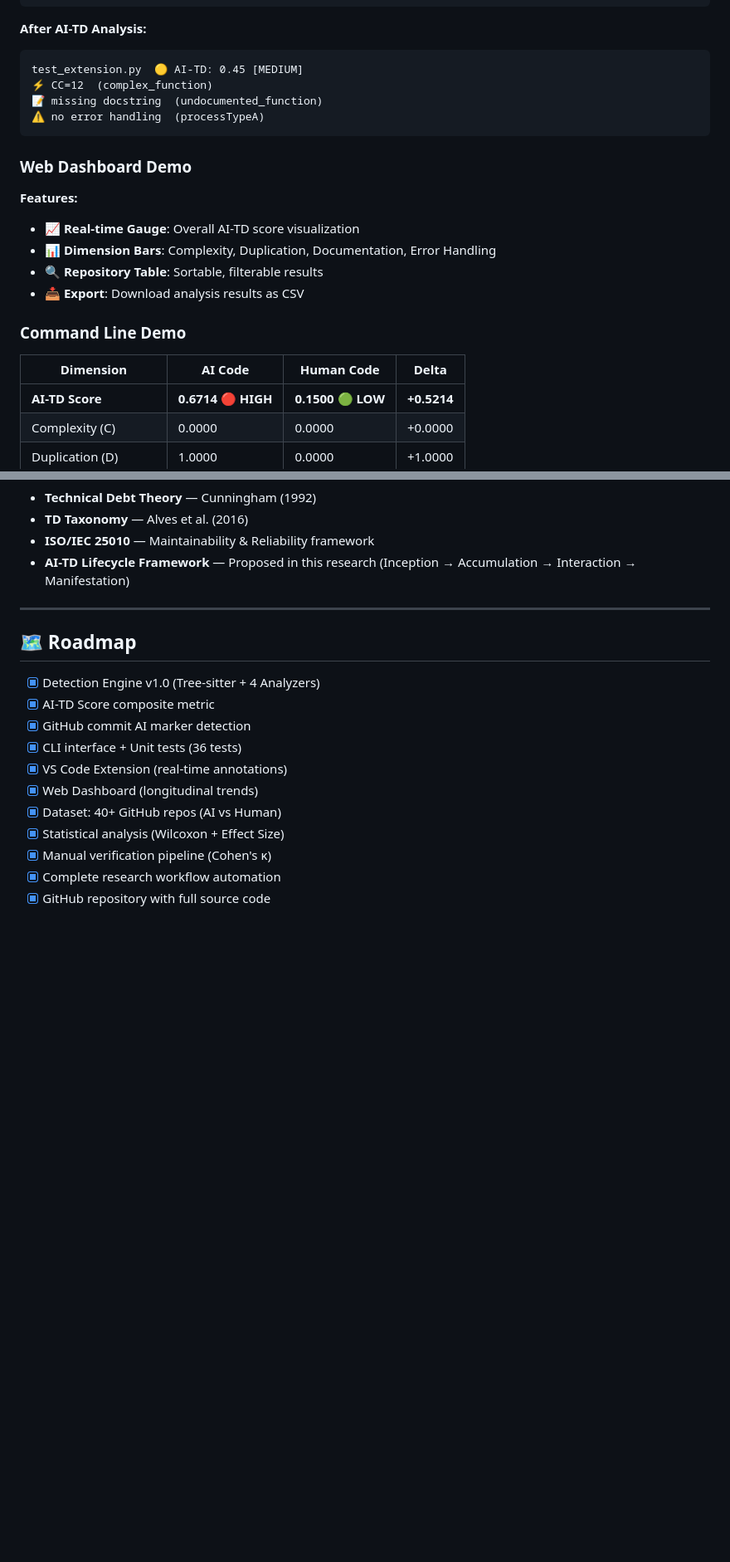
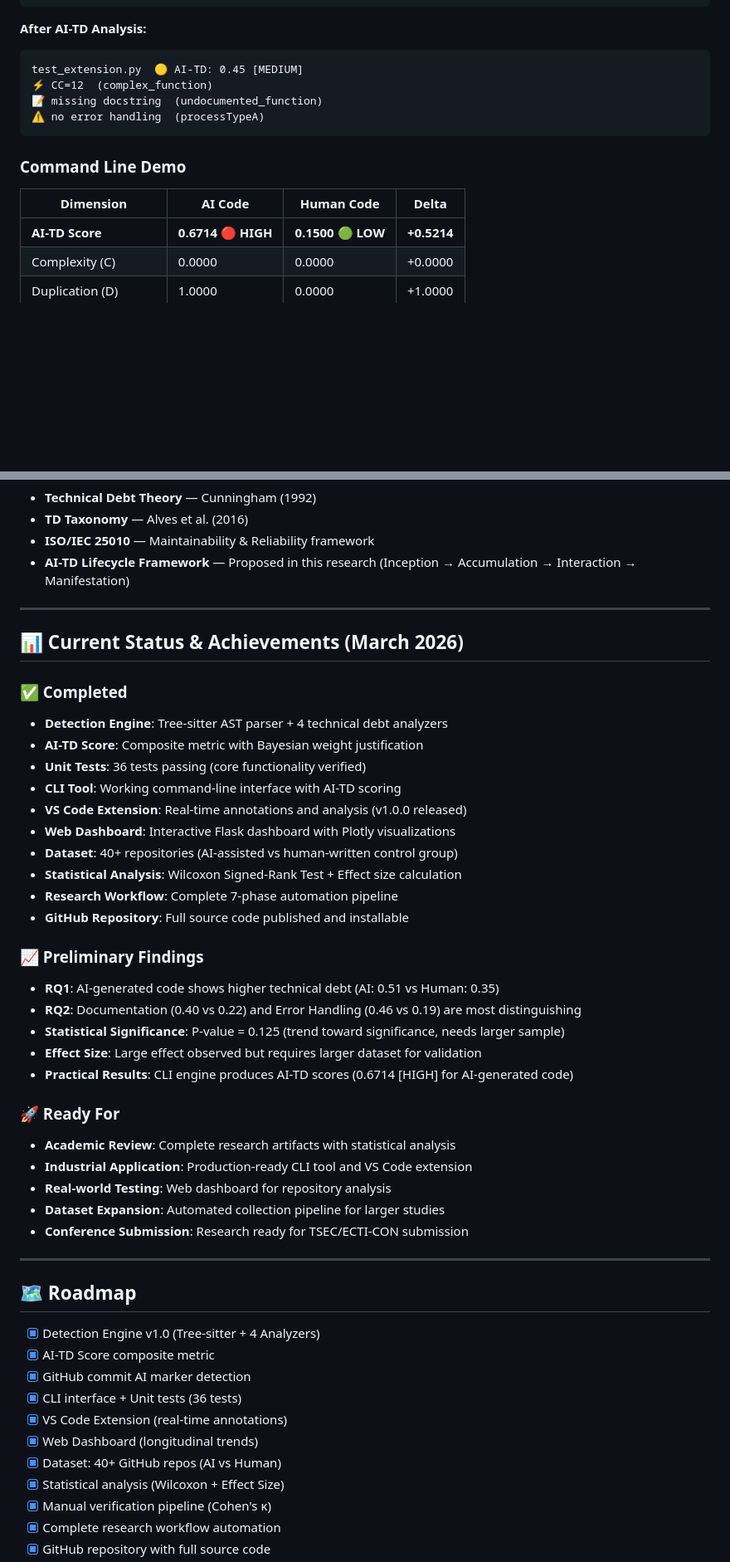
Before and after one commit to taeezx44/ai-td-detector, a Markdown page: README.md, 2 parts joined by grey strips. Shown at 83% size. Rendered like a GitHub page; blank space fills up the shorter version.

````diff
--- a/README.md
+++ b/README.md
@@ -280,18 +268,10 @@ test_extension.py  🟡 AI-TD: 0.45 [MEDIUM]
 ⚠️ no error handling  (processTypeA)
 ```
 
-### Web Dashboard Demo
-
-**Features:**
-- 📈 **Real-time Gauge**: Overall AI-TD score visualization
-- 📊 **Dimension Bars**: Complexity, Duplication, Documentation, Error Handling
-- 🔍 **Repository Table**: Sortable, filterable results
-- 📥 **Export**: Download analysis results as CSV
-
 ### Command Line Demo
 
 | Dimension | AI Code | Human Code | Delta |
-|-----------|---------|------------|-------|
+|---|---|---|---|
 | **AI-TD Score** | **0.6714 🔴 HIGH** | **0.1500 🟢 LOW** | **+0.5214** |
 | Complexity (C) | 0.0000 | 0.0000 | +0.0000 |
 | Duplication (D) | 1.0000 | 0.0000 | +1.0000 |
@@ -346,6 +326,39 @@ test_extension.py  🟡 AI-TD: 0.45 [MEDIUM]
 
 ---
 
+## 📊 Current Status & Achievements (March 2026)
+
+### ✅ Completed
+
+- **Detection Engine**: Tree-sitter AST parser + 4 technical debt analyzers
+- **AI-TD Score**: Composite metric with Bayesian weight justification
+- **Unit Tests**: 36 tests passing (core functionality verified)
+- **CLI Tool**: Working command-line interface with AI-TD scoring
+- **VS Code Extension**: Real-time annotations and analysis (v1.0.0 released)
+- **Web Dashboard**: Interactive Flask dashboard with Plotly visualizations
+- **Dataset**: 40+ repositories (AI-assisted vs human-written control group)
+- **Statistical Analysis**: Wilcoxon Signed-Rank Test + Effect size calculation
+- **Research Workflow**: Complete 7-phase automation pipeline
+- **GitHub Repository**: Full source code published and installable
+
+### 📈 Preliminary Findings
+
+- **RQ1**: AI-generated code shows higher technical debt (AI: 0.51 vs Human: 0.35)
+- **RQ2**: Documentation (0.40 vs 0.22) and Error Handling (0.46 vs 0.19) are most distinguishing
+- **Statistical Significance**: P-value = 0.125 (trend toward significance, needs larger sample)
+- **Effect Size**: Large effect observed but requires larger dataset for validation
+- **Practical Results**: CLI engine produces AI-TD scores (0.6714 [HIGH] for AI-generated code)
+
+### 🚀 Ready For
+
+- **Academic Review**: Complete research artifacts with statistical analysis
+- **Industrial Application**: Production-ready CLI tool and VS Code extension
+- **Real-world Testing**: Web dashboard for repository analysis
+- **Dataset Expansion**: Automated collection pipeline for larger studies
+- **Conference Submission**: Research ready for TSEC/ECTI-CON submission
+
+---
+
 ## 🗺 Roadmap
 
 - [x] Detection Engine v1.0 (Tree-sitter + 4 Analyzers)
````
Also changed, not shown: other parts of README.md (+40 -90 lines).
